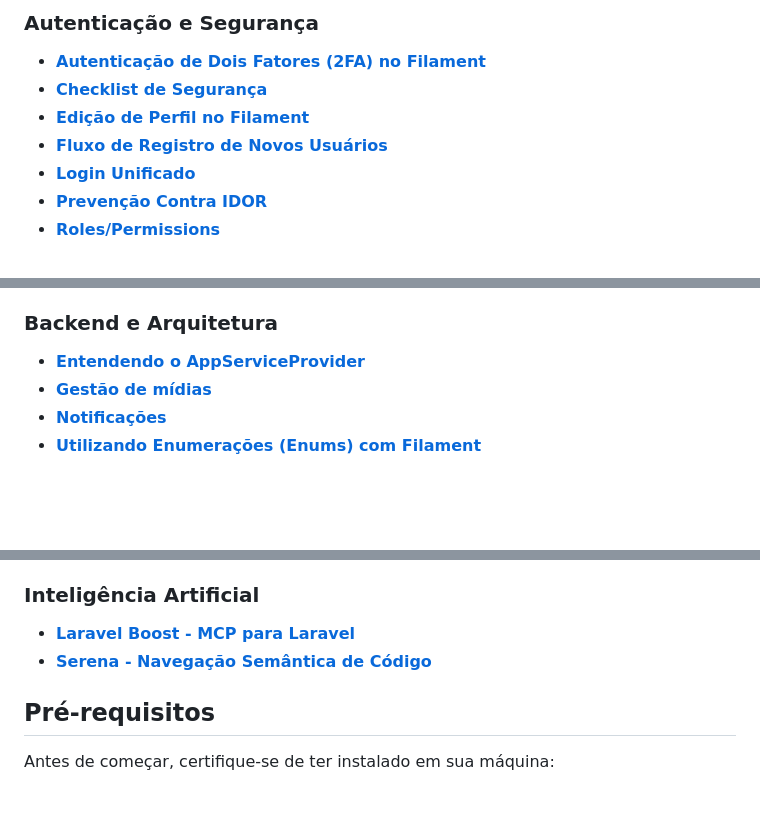
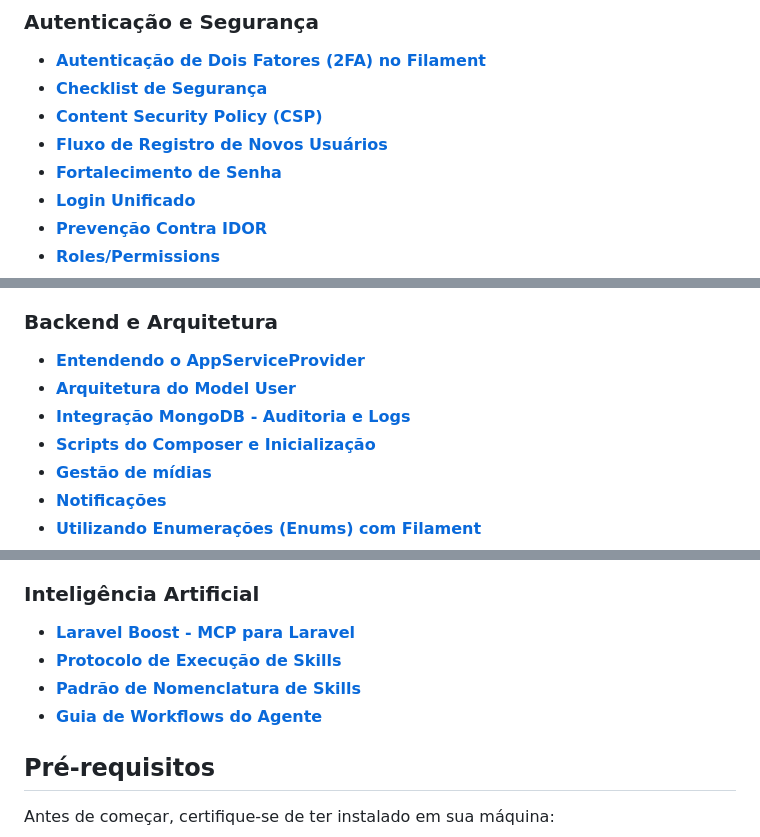
Before and after one commit to iurygdeoliveira/labSIS-KIT, a Markdown page: README.md, 3 parts joined by grey strips. Drawn GitHub-style; blank space fills up the shorter version.

Commit message:
docs(readme): sincroniza README.md com o conteúdo da pasta docs

```diff
--- a/README.md
+++ b/README.md
@@ -35,8 +35,9 @@ Além disso, este repositório foi indexado nas plataformas de IA [DeepWiki](htt
 
 - [**Autenticação de Dois Fatores (2FA) no Filament**](/docs/02-autenticacao-e-seguranca/autenticacao-2fa.md)
 - [**Checklist de Segurança**](/docs/02-autenticacao-e-seguranca/checklist-de-seguranca.md)
-- [**Edição de Perfil no Filament**](/docs/02-autenticacao-e-seguranca/edicao-perfil.md)
+- [**Content Security Policy (CSP)**](/docs/02-autenticacao-e-seguranca/content-security-policy.md)
 - [**Fluxo de Registro de Novos Usuários**](/docs/02-autenticacao-e-seguranca/fluxo-de-registro-de-novos-usuarios.md)
+- [**Fortalecimento de Senha**](/docs/02-autenticacao-e-seguranca/fortalecimento-de-senha.md)
 - [**Login Unificado**](/docs/02-autenticacao-e-seguranca/login-unificado.md)
 - [**Prevenção Contra IDOR**](/docs/02-autenticacao-e-seguranca/prevencao-idor.md)
 - [**Roles/Permissions**](/docs/02-autenticacao-e-seguranca/roles-e-permissions.md)
@@ -54,6 +55,9 @@ Além disso, este repositório foi indexado nas plataformas de IA [DeepWiki](htt
 ### Backend e Arquitetura
 
 - [**Entendendo o AppServiceProvider**](/docs/04-backend-e-arquitetura/app-service-provider.md)
+- [**Arquitetura do Model User**](/docs/04-backend-e-arquitetura/user-model.md)
+- [**Integração MongoDB - Auditoria e Logs**](/docs/04-backend-e-arquitetura/mongodb-integration.md)
+- [**Scripts do Composer e Inicialização**](/docs/04-backend-e-arquitetura/scripts-composer.md)
 - [**Gestão de mídias**](/docs/04-backend-e-arquitetura/gestao-de-midia.md)
 - [**Notificações**](/docs/04-backend-e-arquitetura/notifications-trait.md)
 - [**Utilizando Enumerações (Enums) com Filament**](/docs/04-backend-e-arquitetura/enums.md)
@@ -85,7 +89,9 @@ Além disso, este repositório foi indexado nas plataformas de IA [DeepWiki](htt
 ### Inteligência Artificial
 
 - [**Laravel Boost - MCP para Laravel**](/docs/08-ai-agents/laravel-boost.md)
-- [**Serena - Navegação Semântica de Código**](/docs/08-ai-agents/serena.md)
+- [**Protocolo de Execução de Skills**](/docs/08-ai-agents/protocolo-operacional.md)
+- [**Padrão de Nomenclatura de Skills**](/docs/08-ai-agents/padrao-de-skills.md)
+- [**Guia de Workflows do Agente**](/docs/08-ai-agents/guia-workflows.md)
 
 ## Pré-requisitos
 
```
Also changed, not shown: other parts of README.md (+0 -1 lines).
